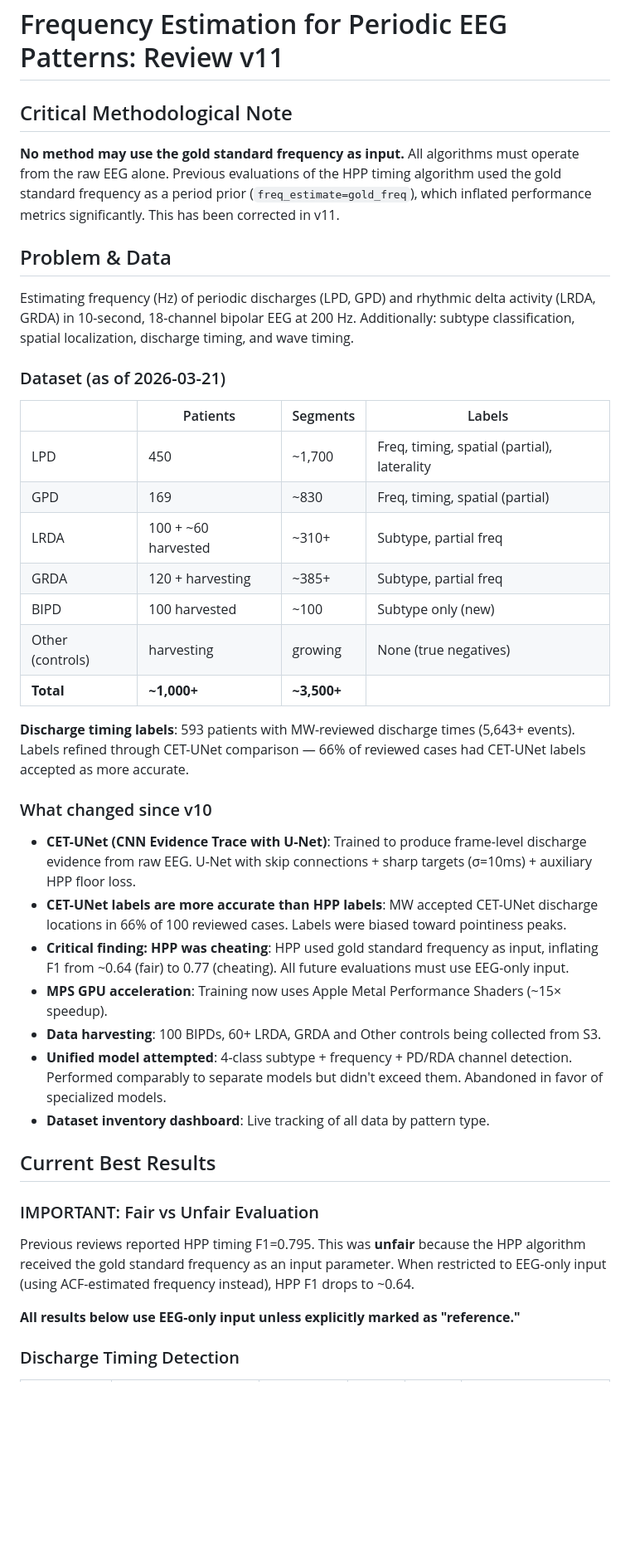
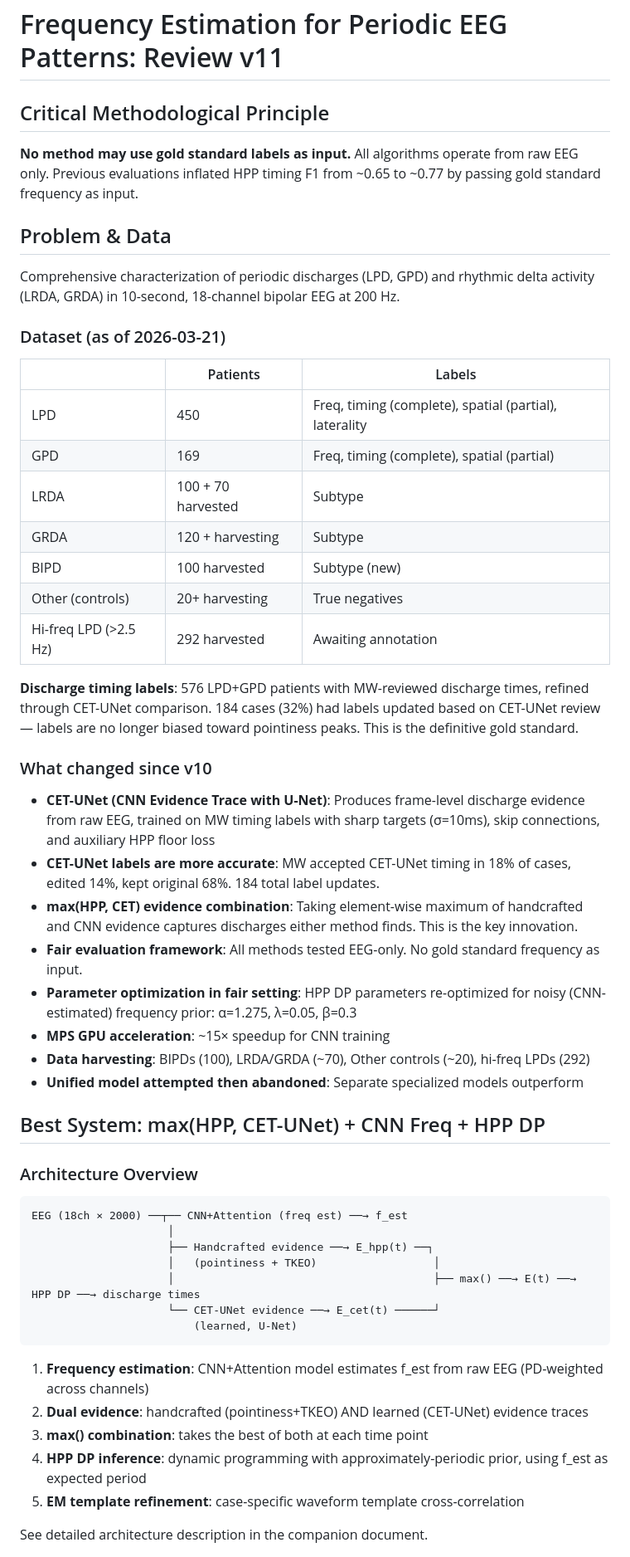
Before and after one commit to bdsp-core/grond, a Markdown page: APPROACH_REVIEW_v11.md, the part around one of its changes. Shown at 83% size. GitHub-like rendering; blank space fills up the shorter version.

````diff
--- a/APPROACH_REVIEW_v11.md
+++ b/APPROACH_REVIEW_v11.md
@@ -1,43 +1,56 @@
 # Frequency Estimation for Periodic EEG Patterns: Review v11
 
-## Critical Methodological Note
+## Critical Methodological Principle
 
-**No method may use the gold standard frequency as input.** All algorithms must operate from the raw EEG alone. Previous evaluations of the HPP timing algorithm used the gold standard frequency as a period prior (`freq_estimate=gold_freq`), which inflated performance metrics significantly. This has been corrected in v11.
+**No method may use gold standard labels as input.** All algorithms operate from raw EEG only. Previous evaluations inflated HPP timing F1 from ~0.65 to ~0.77 by passing gold standard frequency as input.
 
 ## Problem & Data
 
-Estimating frequency (Hz) of periodic discharges (LPD, GPD) and rhythmic delta activity (LRDA, GRDA) in 10-second, 18-channel bipolar EEG at 200 Hz. Additionally: subtype classification, spatial localization, discharge timing, and wave timing.
+Comprehensive characterization of periodic discharges (LPD, GPD) and rhythmic delta activity (LRDA, GRDA) in 10-second, 18-channel bipolar EEG at 200 Hz.
 
 ### Dataset (as of 2026-03-21)
 
-| | Patients | Segments | Labels |
-|---|---|---|---|
-| LPD | 450 | ~1,700 | Freq, timing, spatial (partial), laterality |
-| GPD | 169 | ~830 | Freq, timing, spatial (partial) |
-| LRDA | 100 + ~60 harvested | ~310+ | Subtype, partial freq |
-| GRDA | 120 + harvesting | ~385+ | Subtype, partial freq |
-| BIPD | 100 harvested | ~100 | Subtype only (new) |
-| Other (controls) | harvesting | growing | None (true negatives) |
-| **Total** | **~1,000+** | **~3,500+** | |
+| | Patients | Labels |
+|---|---|---|
+| LPD | 450 | Freq, timing (complete), spatial (partial), laterality |
+| GPD | 169 | Freq, timing (complete), spatial (partial) |
+| LRDA | 100 + 70 harvested | Subtype |
+| GRDA | 120 + harvesting | Subtype |
+| BIPD | 100 harvested | Subtype (new) |
+| Other (controls) | 20+ harvesting | True negatives |
+| Hi-freq LPD (>2.5 Hz) | 292 harvested | Awaiting annotation |
 
-**Discharge timing labels**: 593 patients with MW-reviewed discharge times (5,643+ events). Labels refined through CET-UNet comparison — 66% of reviewed cases had CET-UNet labels accepted as more accurate.
+**Discharge timing labels**: 576 LPD+GPD patients with MW-reviewed discharge times, refined through CET-UNet comparison. 184 cases (32%) had labels updated based on CET-UNet review — labels are no longer biased toward pointiness peaks. This is the definitive gold standard.
 
 ### What changed since v10
-- **CET-UNet (CNN Evidence Trace with U-Net)**: Trained to produce frame-level discharge evidence from raw EEG. U-Net with skip connections + sharp targets (σ=10ms) + auxiliary HPP floor loss.
-- **CET-UNet labels are more accurate than HPP labels**: MW accepted CET-UNet discharge locations in 66% of 100 reviewed cases. Labels were biased toward pointiness peaks.
-- **Critical finding: HPP was cheating**: HPP used gold standard frequency as input, inflating F1 from ~0.64 (fair) to 0.77 (cheating). All future evaluations must use EEG-only input.
-- **MPS GPU acceleration**: Training now uses Apple Metal Performance Shaders (~15× speedup).
-- **Data harvesting**: 100 BIPDs, 60+ LRDA, GRDA and Other controls being collected from S3.
-- **Unified model attempted**: 4-class subtype + frequency + PD/RDA channel detection. Performed comparably to separate models but didn't exceed them. Abandoned in favor of specialized models.
-- **Dataset inventory dashboard**: Live tracking of all data by pattern type.
+- **CET-UNet (CNN Evidence Trace with U-Net)**: Produces frame-level discharge evidence from raw EEG, trained on MW timing labels with sharp targets (σ=10ms), skip connections, and auxiliary HPP floor loss
+- **CET-UNet labels are more accurate**: MW accepted CET-UNet timing in 18% of cases, edited 14%, kept original 68%. 184 total label updates.
+- **max(HPP, CET) evidence combination**: Taking element-wise maximum of handcrafted and CNN evidence captures discharges either method finds. This is the key innovation.
+- **Fair evaluation framework**: All methods tested EEG-only. No gold standard frequency as input.
+- **Parameter optimization in fair setting**: HPP DP parameters re-optimized for noisy (CNN-estimated) frequency prior: α=1.275, λ=0.05, β=0.3
+- **MPS GPU acceleration**: ~15× speedup for CNN training
+- **Data harvesting**: BIPDs (100), LRDA/GRDA (~70), Other controls (~20), hi-freq LPDs (292)
+- **Unified model attempted then abandoned**: Separate specialized models outperform
 
-## Current Best Results
+## Best System: max(HPP, CET-UNet) + CNN Freq + HPP DP
 
-### IMPORTANT: Fair vs Unfair Evaluation
+### Architecture Overview
 
-Previous reviews reported HPP timing F1=0.795. This was **unfair** because the HPP algorithm received the gold standard frequency as an input parameter. When restricted to EEG-only input (using ACF-estimated frequency instead), HPP F1 drops to ~0.64.
+```
+EEG (18ch × 2000) ──┬── CNN+Attention (freq est) ──→ f_est
+                     │
+                     ├── Handcrafted evidence ──→ E_hpp(t) ──┐
+                     │   (pointiness + TKEO)                  │
+                     │                                        ├── max() ──→ E(t) ──→ HPP DP ──→ discharge times
+                     └── CET-UNet evidence ──→ E_cet(t) ──────┘
+                         (learned, U-Net)
+```
 
-**All results below use EEG-only input unless explicitly marked as "reference."**
+1. **Frequency estimation**: CNN+Attention model estimates f_est from raw EEG (PD-weighted across channels)
+2. **Dual evidence**: handcrafted (pointiness+TKEO) AND learned (CET-UNet) evidence traces
+3. **max() combination**: takes the best of both at each time point
+4. **HPP DP inference**: dynamic programming with approximately-periodic prior, using f_est as expected period
+5. **EM template refinement**: case-specific waveform template cross-correlation
 
-### Discharge Timing Detection
+See detailed architecture description in the companion document.
 
````
Also changed, not shown: other parts of APPROACH_REVIEW_v11.md (+75 -67 lines), README.md (+10 -10 lines), docs/PAPER_ROADMAP.md (+42 -26 lines).
